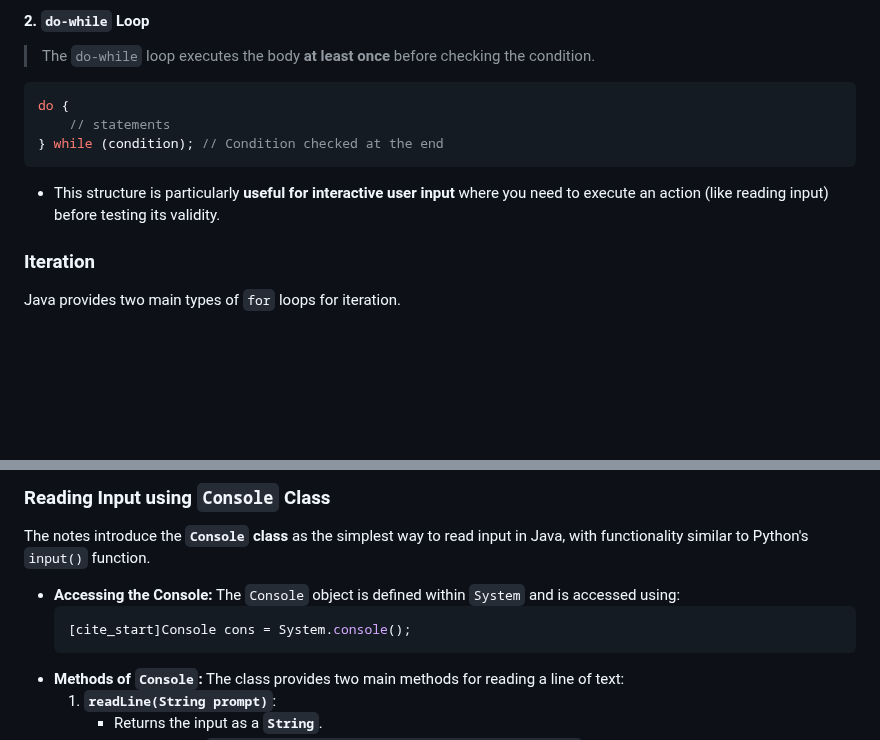
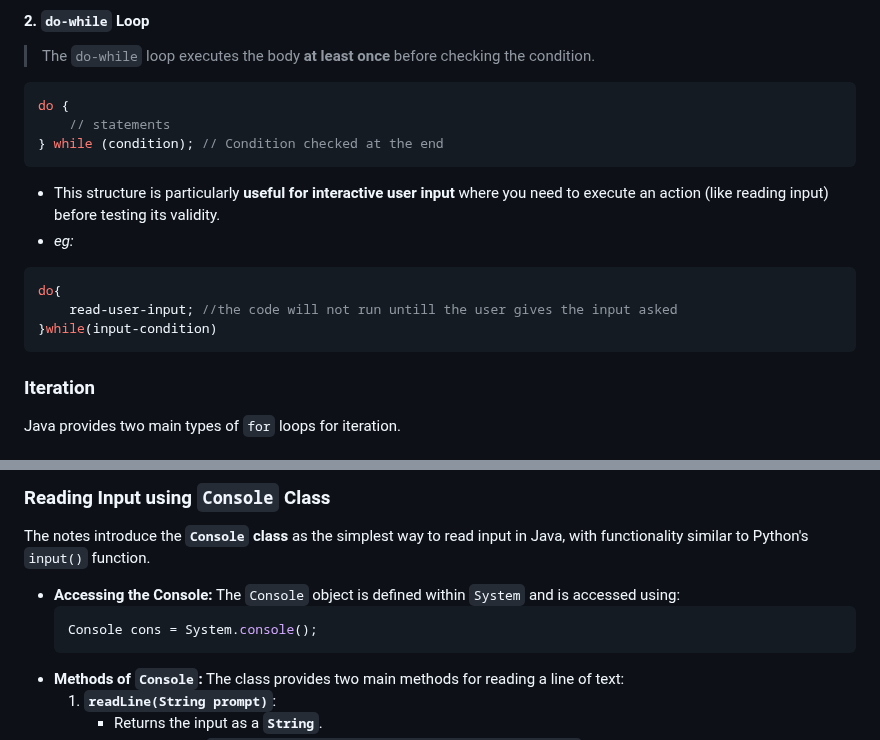
Before and after one commit to alokg-812/IIT-Madras, a Markdown page: Java/Week2/README.md, 2 parts joined by grey strips. GitHub-like rendering; blank space fills up the shorter version.

Commit message:
Week 2 done

````diff
--- a/Java/Week2/README.md
+++ b/Java/Week2/README.md
@@ -243,6 +243,13 @@ do {
 } while (condition); // Condition checked at the end
 ```
 * This structure is particularly **useful for interactive user input** where you need to execute an action (like reading input) before testing its validity.
+* *eg:*
+```java
+do{
+    read-user-input; //the code will not run untill the user gives the input asked
+}while(input-condition)
+```
+
 
 ### Iteration
 
@@ -412,7 +419,7 @@ The notes introduce the **`Console` class** as the simplest way to read input in
 
   * **Accessing the Console:** The `Console` object is defined within `System` and is accessed using:
     ```java
-    [cite_start]Console cons = System.console();
+    Console cons = System.console();
     ```
   * **Methods of `Console`:** The class provides two main methods for reading a line of text:
     1.  **`readLine(String prompt)`**:
````
